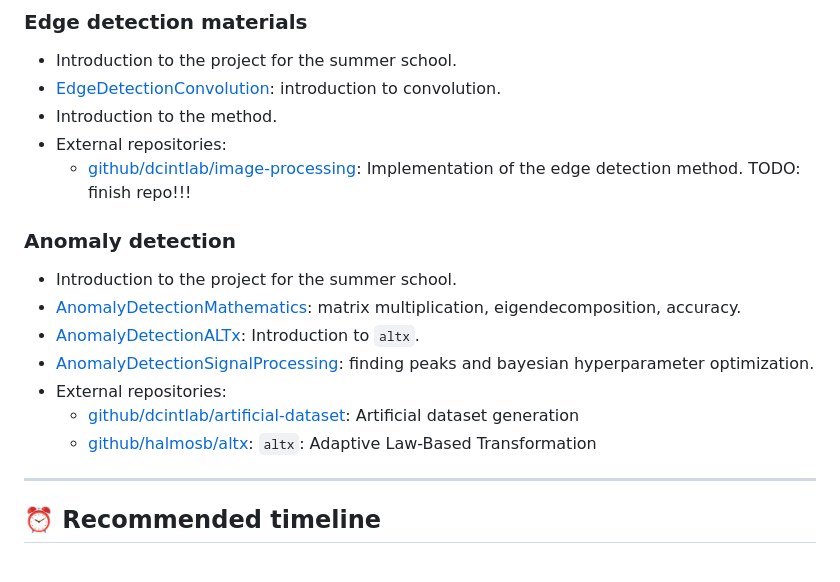
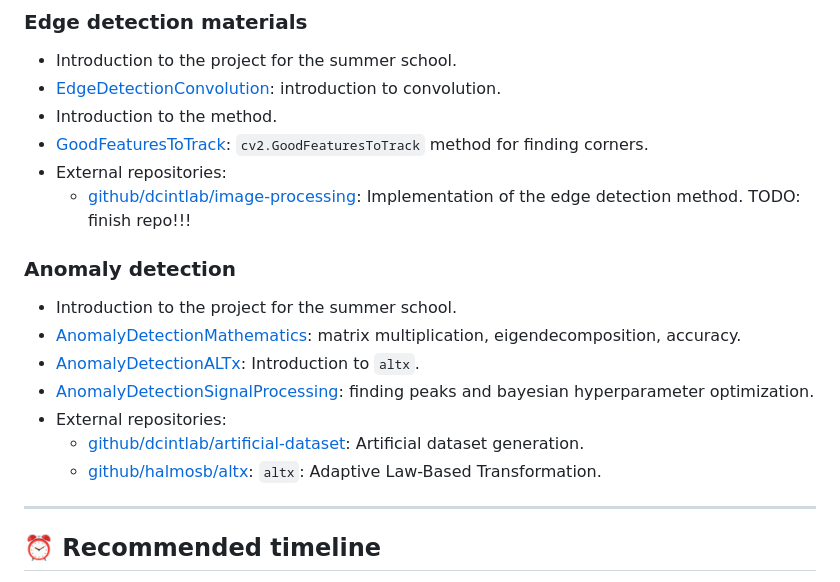
Before and after one commit to intensivedatacomp/WignerCamp2026, a Markdown page: README.md, the part around the change. GitHub-like rendering.

Commit message:
Update contents in README

```diff
--- a/README.md
+++ b/README.md
@@ -87,6 +87,7 @@ You should get familiar with the folders in this repository in the following ord
 - Introduction to the project for the summer school.
 - [EdgeDetectionConvolution](EdgeDetectionConvolution): introduction to convolution.
 - Introduction to the method.
+- [GoodFeaturesToTrack](GoodFeaturesToTrack): `cv2.GoodFeaturesToTrack` method for finding corners.
 - External repositories:
     - [github/dcintlab/image-processing](https://github.com/dcintlab/image-processing): Implementation of the edge detection method. TODO: finish repo!!!
 
@@ -96,8 +97,8 @@ You should get familiar with the folders in this repository in the following ord
 - [AnomalyDetectionALTx](AnomalyDetectionALTx): Introduction to `altx`.
 - [AnomalyDetectionSignalProcessing](AnomalyDetectionSignalProcessing): finding peaks and bayesian hyperparameter optimization.
 - External repositories:
-    - [github/dcintlab/artificial-dataset](https://github.com/dcintlab/artificial-dataset): Artificial dataset generation
-    - [github/halmosb/altx](https://github.com/halmosb/altx): `altx`: Adaptive Law-Based Transformation
+    - [github/dcintlab/artificial-dataset](https://github.com/dcintlab/artificial-dataset): Artificial dataset generation.
+    - [github/halmosb/altx](https://github.com/halmosb/altx): `altx`: Adaptive Law-Based Transformation.
 
 ---
 
```
